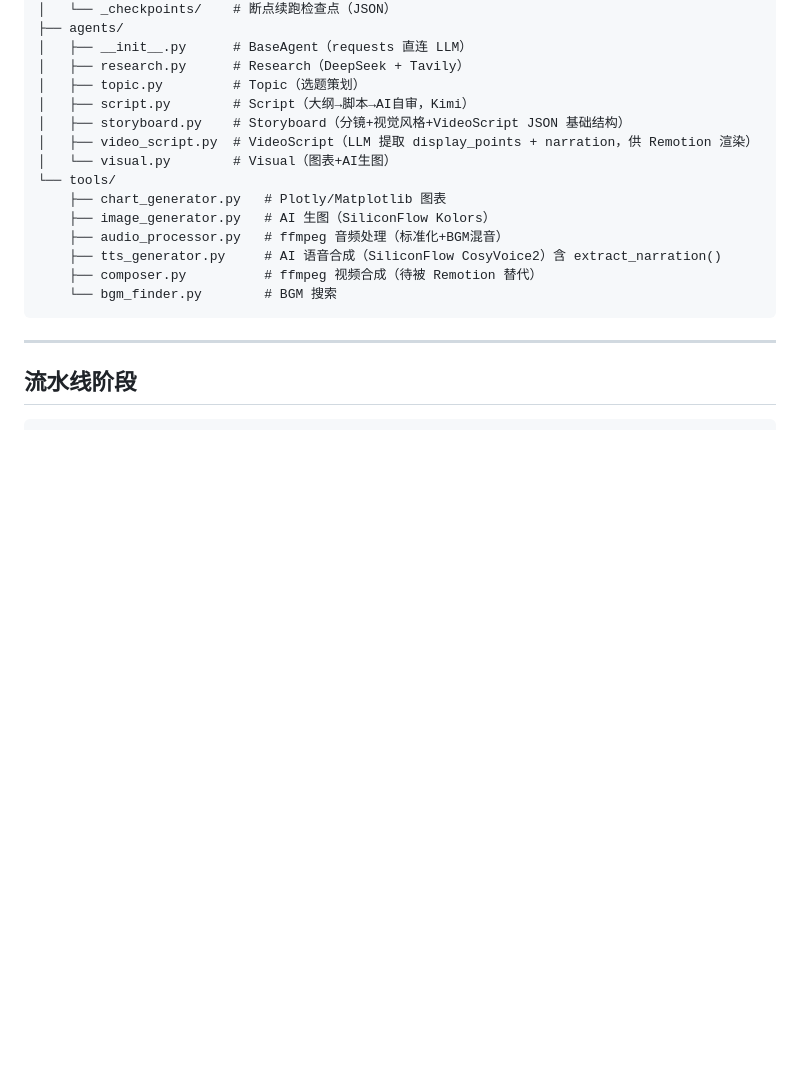
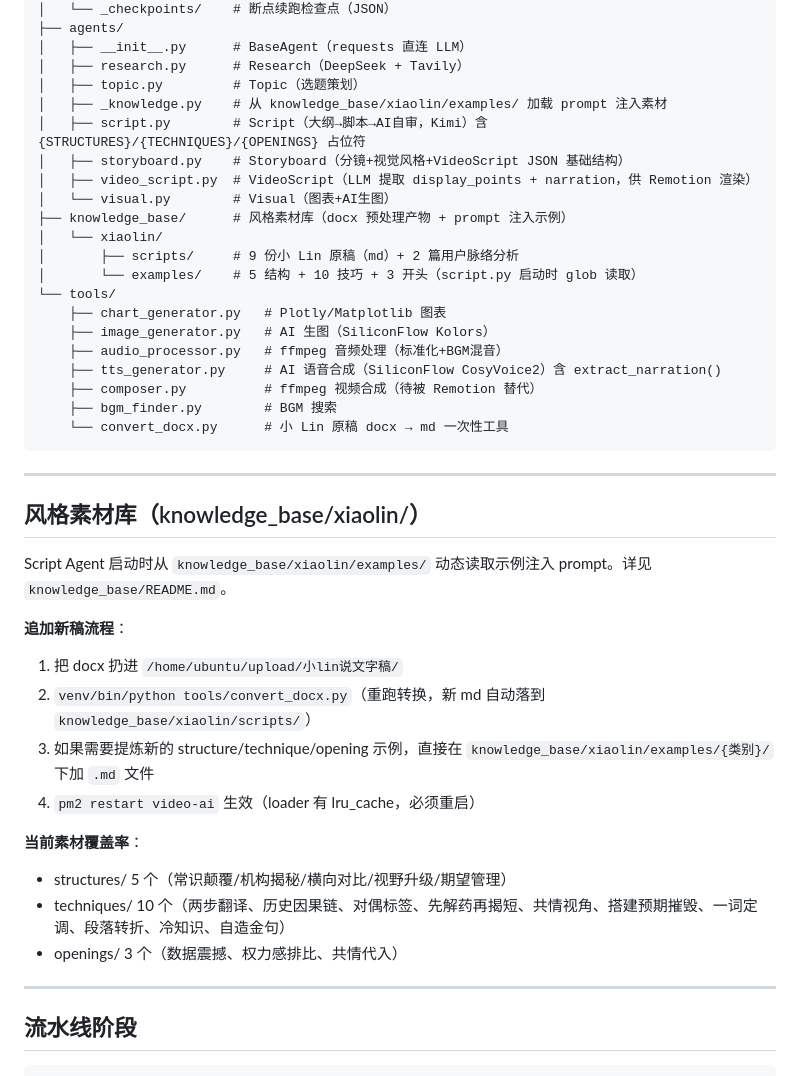
Before and after one commit to hwx9705-alt/ai-video, a Markdown page: pipeline/CLAUDE.md, the part around the change. Rendered like a GitHub page; blank space fills up the shorter version.

````diff
--- a/pipeline/CLAUDE.md
+++ b/pipeline/CLAUDE.md
@@ -47,18 +47,41 @@ streamlit run app.py --server.port 8501 --server.headless true
 │   ├── __init__.py      # BaseAgent（requests 直连 LLM）
 │   ├── research.py      # Research（DeepSeek + Tavily）
 │   ├── topic.py         # Topic（选题策划）
-│   ├── script.py        # Script（大纲→脚本→AI自审，Kimi）
+│   ├── _knowledge.py    # 从 knowledge_base/xiaolin/examples/ 加载 prompt 注入素材
+│   ├── script.py        # Script（大纲→脚本→AI自审，Kimi）含 {STRUCTURES}/{TECHNIQUES}/{OPENINGS} 占位符
 │   ├── storyboard.py    # Storyboard（分镜+视觉风格+VideoScript JSON 基础结构）
 │   ├── video_script.py  # VideoScript（LLM 提取 display_points + narration，供 Remotion 渲染）
 │   └── visual.py        # Visual（图表+AI生图）
+├── knowledge_base/      # 风格素材库（docx 预处理产物 + prompt 注入示例）
+│   └── xiaolin/
+│       ├── scripts/     # 9 份小 Lin 原稿（md）+ 2 篇用户脉络分析
+│       └── examples/    # 5 结构 + 10 技巧 + 3 开头（script.py 启动时 glob 读取）
 └── tools/
     ├── chart_generator.py   # Plotly/Matplotlib 图表
     ├── image_generator.py   # AI 生图（SiliconFlow Kolors）
     ├── audio_processor.py   # ffmpeg 音频处理（标准化+BGM混音）
     ├── tts_generator.py     # AI 语音合成（SiliconFlow CosyVoice2）含 extract_narration()
     ├── composer.py          # ffmpeg 视频合成（待被 Remotion 替代）
-    └── bgm_finder.py        # BGM 搜索
+    ├── bgm_finder.py        # BGM 搜索
+    └── convert_docx.py      # 小 Lin 原稿 docx → md 一次性工具
 ```
+
+---
+
+## 风格素材库（knowledge_base/xiaolin/）
+
+Script Agent 启动时从 `knowledge_base/xiaolin/examples/` 动态读取示例注入 prompt。详见 `knowledge_base/README.md`。
+
+**追加新稿流程**：
+1. 把 docx 扔进 `/home/ubuntu/upload/小lin说文字稿/`
+2. `venv/bin/python tools/convert_docx.py`（重跑转换，新 md 自动落到 `knowledge_base/xiaolin/scripts/`）
+3. 如果需要提炼新的 structure/technique/opening 示例，直接在 `knowledge_base/xiaolin/examples/{类别}/` 下加 `.md` 文件
+4. `pm2 restart video-ai` 生效（loader 有 lru_cache，必须重启）
+
+**当前素材覆盖率**：
+- structures/ 5 个（常识颠覆/机构揭秘/横向对比/视野升级/期望管理）
+- techniques/ 10 个（两步翻译、历史因果链、对偶标签、先解药再揭短、共情视角、搭建预期摧毁、一词定调、段落转折、冷知识、自造金句）
+- openings/ 3 个（数据震撼、权力感排比、共情代入）
 
 ---
 
````
Also changed, not shown: CLAUDE.md (+29 -0 lines).
